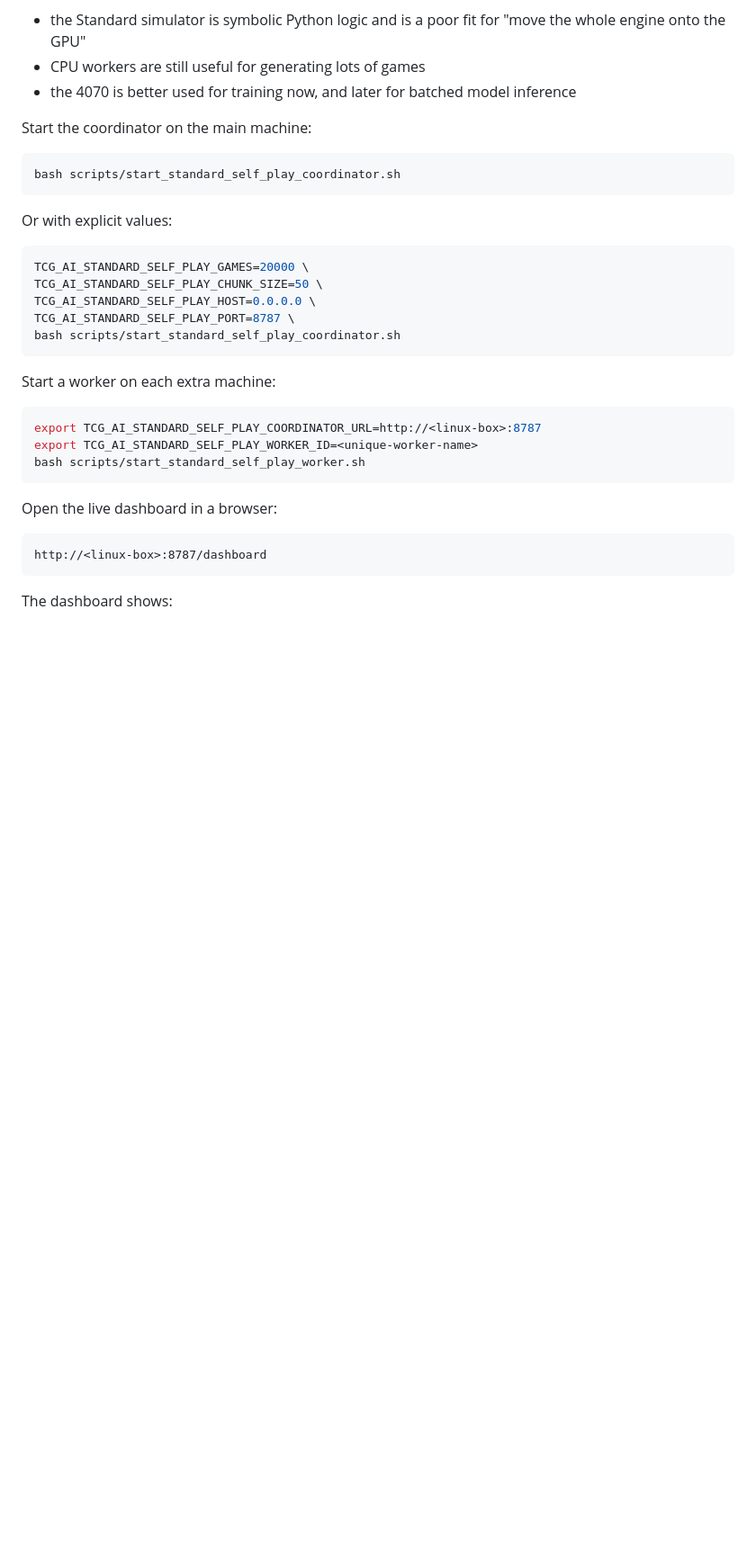
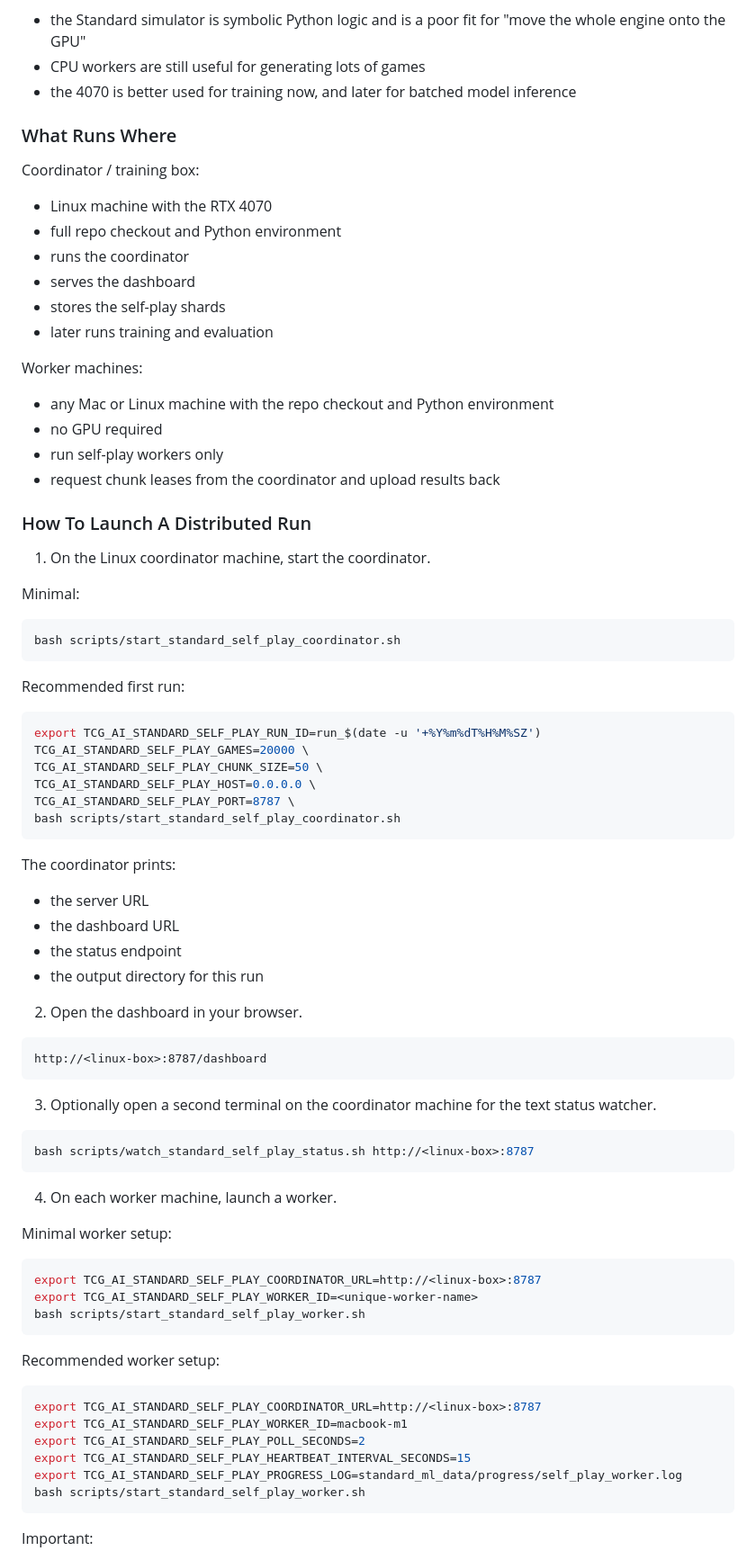
Before and after one commit to DevilinAus/TCG-AI, a Markdown page: README.md, the part around one of its changes. Shown at 90% size. Rendered like a GitHub page; blank space fills up the shorter version.

Commit message:
docs(readme): add distributed self-play runbook

````diff
--- a/README.md
+++ b/README.md
@@ -165,15 +165,38 @@ Why this shape:
 - CPU workers are still useful for generating lots of games
 - the 4070 is better used for training now, and later for batched model inference
 
-Start the coordinator on the main machine:
+### What Runs Where
+
+Coordinator / training box:
+
+- Linux machine with the RTX 4070
+- full repo checkout and Python environment
+- runs the coordinator
+- serves the dashboard
+- stores the self-play shards
+- later runs training and evaluation
+
+Worker machines:
+
+- any Mac or Linux machine with the repo checkout and Python environment
+- no GPU required
+- run self-play workers only
+- request chunk leases from the coordinator and upload results back
+
+### How To Launch A Distributed Run
+
+1. On the Linux coordinator machine, start the coordinator.
+
+Minimal:
 
 ```bash
 bash scripts/start_standard_self_play_coordinator.sh
 ```
 
-Or with explicit values:
+Recommended first run:
 
 ```bash
+export TCG_AI_STANDARD_SELF_PLAY_RUN_ID=run_$(date -u '+%Y%m%dT%H%M%SZ')
 TCG_AI_STANDARD_SELF_PLAY_GAMES=20000 \
 TCG_AI_STANDARD_SELF_PLAY_CHUNK_SIZE=50 \
 TCG_AI_STANDARD_SELF_PLAY_HOST=0.0.0.0 \
@@ -181,7 +204,28 @@ TCG_AI_STANDARD_SELF_PLAY_PORT=8787 \
 bash scripts/start_standard_self_play_coordinator.sh
 ```
 
-Start a worker on each extra machine:
+The coordinator prints:
+
+- the server URL
+- the dashboard URL
+- the status endpoint
+- the output directory for this run
+
+2. Open the dashboard in your browser.
+
+```text
+http://<linux-box>:8787/dashboard
+```
+
+3. Optionally open a second terminal on the coordinator machine for the text status watcher.
+
+```bash
+bash scripts/watch_standard_self_play_status.sh http://<linux-box>:8787
+```
+
+4. On each worker machine, launch a worker.
+
+Minimal worker setup:
 
 ```bash
 export TCG_AI_STANDARD_SELF_PLAY_COORDINATOR_URL=http://<linux-box>:8787
@@ -189,11 +233,16 @@ export TCG_AI_STANDARD_SELF_PLAY_WORKER_ID=<unique-worker-name>
 bash scripts/start_standard_self_play_worker.sh
 ```
 
-Open the live dashboard in a browser:
+Recommended worker setup:
 
-```text
-http://<linux-box>:8787/dashboard
+```bash
+export TCG_AI_STANDARD_SELF_PLAY_COORDINATOR_URL=http://<linux-box>:8787
+export TCG_AI_STANDARD_SELF_PLAY_WORKER_ID=macbook-m1
+export TCG_AI_STANDARD_SELF_PLAY_POLL_SECONDS=2
+export TCG_AI_STANDARD_SELF_PLAY_HEARTBEAT_INTERVAL_SECONDS=15
+export TCG_AI_STANDARD_SELF_PLAY_PROGRESS_LOG=standard_ml_data/progress/self_play_worker.log
+bash scripts/start_standard_self_play_worker.sh
 ```
 
-The dashboard shows:
+Important:
 
````
Also changed, not shown: other parts of README.md (+46 -6 lines).
